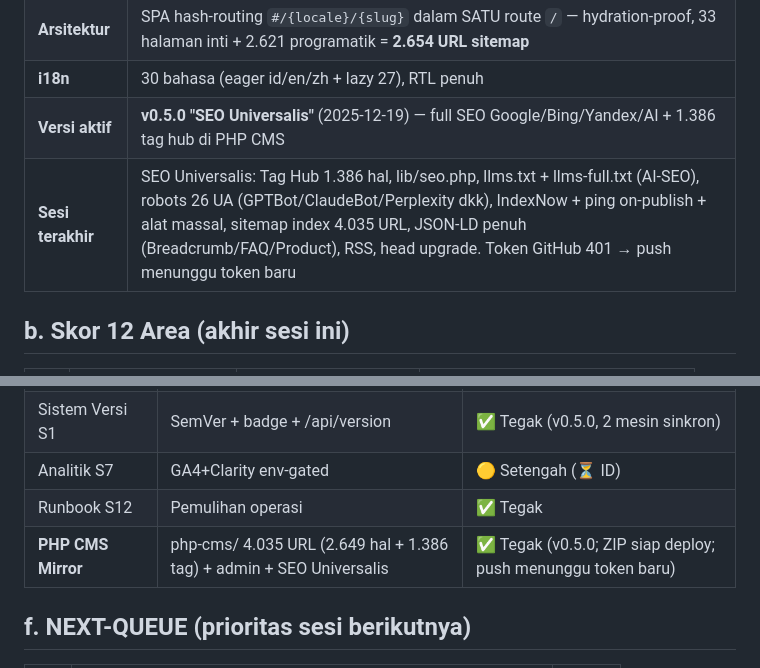
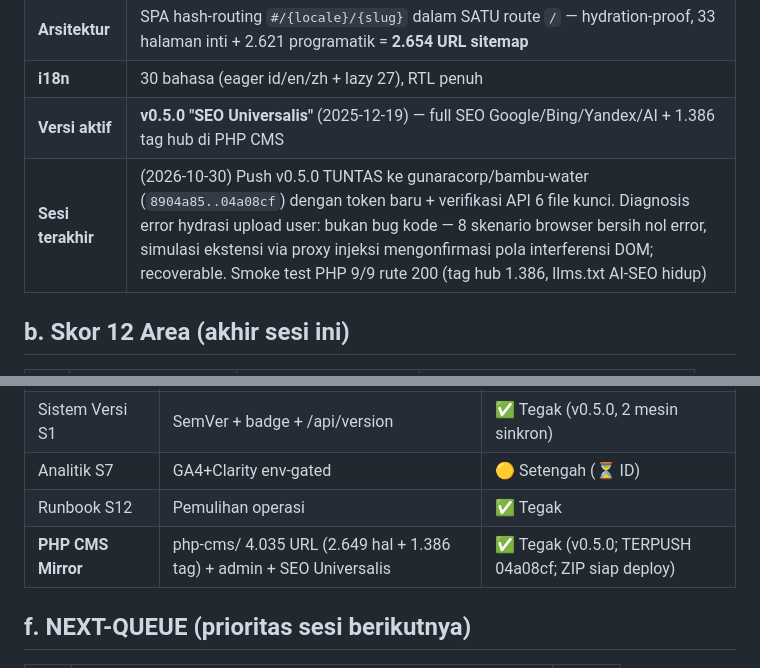
Before and after one commit to gunaracorp/bambu-water, a Markdown page: STATE.md, 2 parts joined by grey strips. Drawn GitHub-style.

```diff
--- a/STATE.md
+++ b/STATE.md
@@ -12,7 +12,7 @@
 | **Arsitektur** | SPA hash-routing `#/{locale}/{slug}` dalam SATU route `/` — hydration-proof, 33 halaman inti + 2.621 programatik = **2.654 URL sitemap** |
 | **i18n** | 30 bahasa (eager id/en/zh + lazy 27), RTL penuh |
 | **Versi aktif** | **v0.5.0 "SEO Universalis"** (2025-12-19) — full SEO Google/Bing/Yandex/AI + 1.386 tag hub di PHP CMS |
-| **Sesi terakhir** | SEO Universalis: Tag Hub 1.386 hal, lib/seo.php, llms.txt + llms-full.txt (AI-SEO), robots 26 UA (GPTBot/ClaudeBot/Perplexity dkk), IndexNow + ping on-publish + alat massal, sitemap index 4.035 URL, JSON-LD penuh (Breadcrumb/FAQ/Product), RSS, head upgrade. Token GitHub 401 → push menunggu token baru |
+| **Sesi terakhir** | (2026-10-30) Push v0.5.0 TUNTAS ke gunaracorp/bambu-water (`8904a85..04a08cf`) dengan token baru + verifikasi API 6 file kunci. Diagnosis error hydrasi upload user: bukan bug kode — 8 skenario browser bersih nol error, simulasi ekstensi via proxy injeksi mengonfirmasi pola interferensi DOM; recoverable. Smoke test PHP 9/9 rute 200 (tag hub 1.386, llms.txt AI-SEO hidup) |
 
 ## b. Skor 12 Area (akhir sesi ini)
 | # | Area | Sebelum → Sesudah | PJ |
@@ -61,7 +61,7 @@
 | Sistem Versi S1 | SemVer + badge + /api/version | ✅ Tegak (v0.5.0, 2 mesin sinkron) |
 | Analitik S7 | GA4+Clarity env-gated | 🟡 Setengah (⏳ ID) |
 | Runbook S12 | Pemulihan operasi | ✅ Tegak |
-| **PHP CMS Mirror** | php-cms/ 4.035 URL (2.649 hal + 1.386 tag) + admin + SEO Universalis | ✅ Tegak (v0.5.0; ZIP siap deploy; push menunggu token baru) |
+| **PHP CMS Mirror** | php-cms/ 4.035 URL (2.649 hal + 1.386 tag) + admin + SEO Universalis | ✅ Tegak (v0.5.0; TERPUSH 04a08cf; ZIP siap deploy) |
 
 ## f. NEXT-QUEUE (prioritas sesi berikutnya)
 | Pri | Tugas | Effort |
```
Also changed, not shown: worklog.md (+21 -0 lines).
